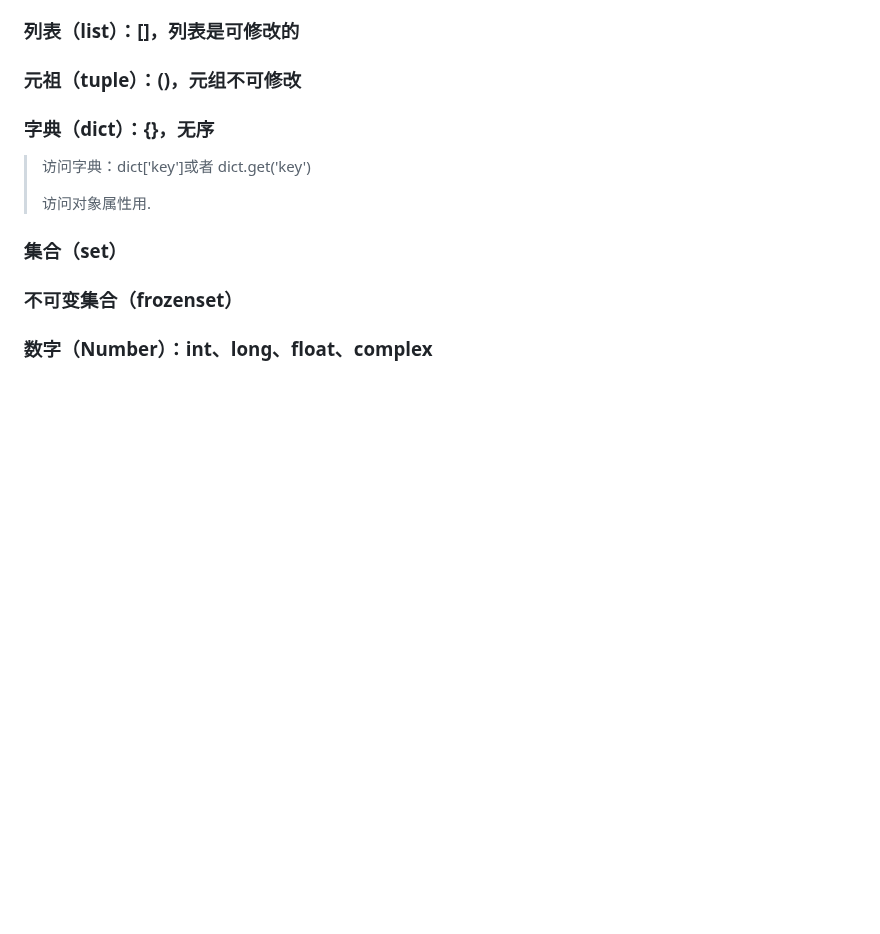
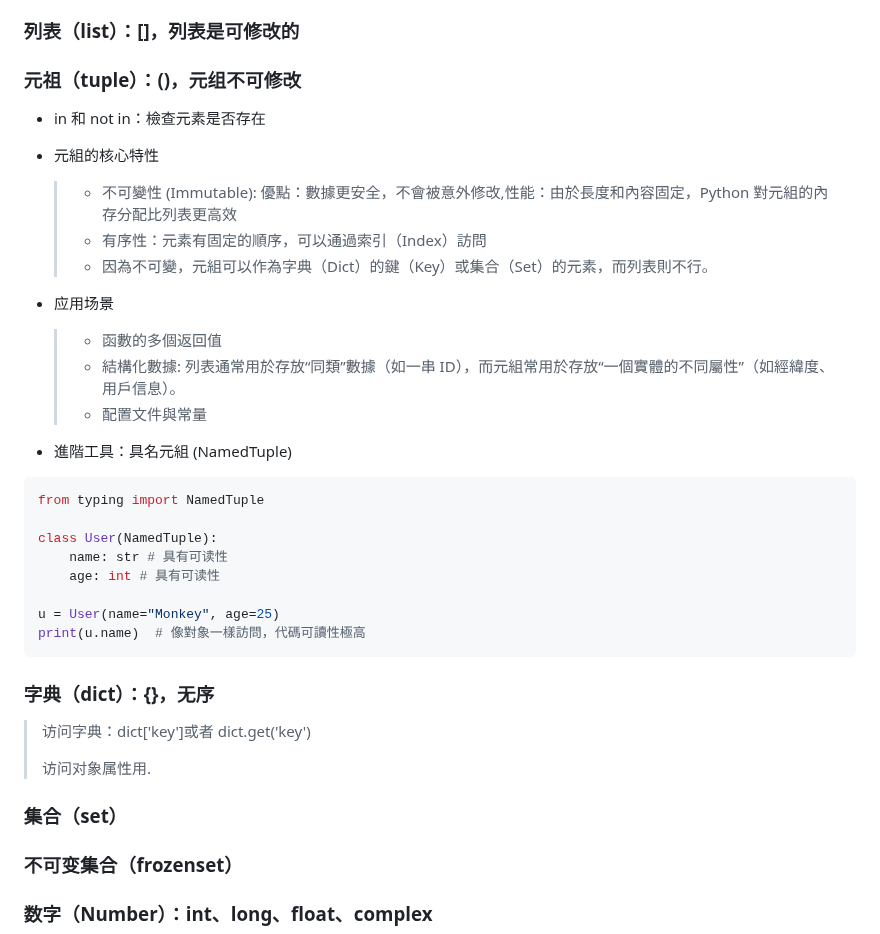
Before and after one commit to TigerWFH/wfhsite, a Markdown page: docs/python.md, the part around the change. Drawn GitHub-style; blank space fills up the shorter version.

Commit message:
feat: 补充一些文档内容

````diff
--- a/docs/python.md
+++ b/docs/python.md
@@ -187,6 +187,30 @@
 
 ### 元祖（tuple）：()，元组不可修改
 
+- in 和 not in：檢查元素是否存在
+- 元組的核心特性
+  > - 不可變性 (Immutable): 優點：數據更安全，不會被意外修改,性能：由於長度和內容固定，Python 對元組的內存分配比列表更高效
+  > - 有序性：元素有固定的順序，可以通過索引（Index）訪問
+  > - 因為不可變，元組可以作為字典（Dict）的鍵（Key）或集合（Set）的元素，而列表則不行。
+- 应用场景
+
+  > - 函數的多個返回值
+  > - 結構化數據: 列表通常用於存放“同類”數據（如一串 ID），而元組常用於存放“一個實體的不同屬性”（如經緯度、用戶信息）。
+  > - 配置文件與常量
+
+- 進階工具：具名元組 (NamedTuple)
+
+```python
+from typing import NamedTuple
+
+class User(NamedTuple):
+    name: str # 具有可读性
+    age: int # 具有可读性
+
+u = User(name="Monkey", age=25)
+print(u.name)  # 像對象一樣訪問，代碼可讀性極高
+```
+
 ### 字典（dict）：{}，无序
 
 > 访问字典：dict['key']或者 dict.get('key')
````
Also changed, not shown: docs/django.md (+11 -1 lines).
